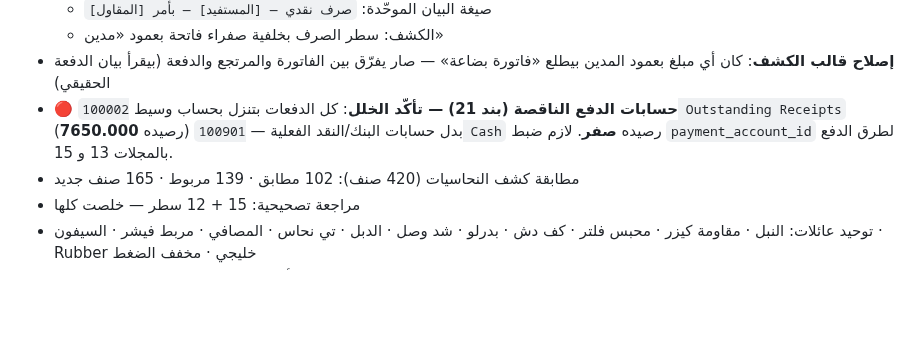
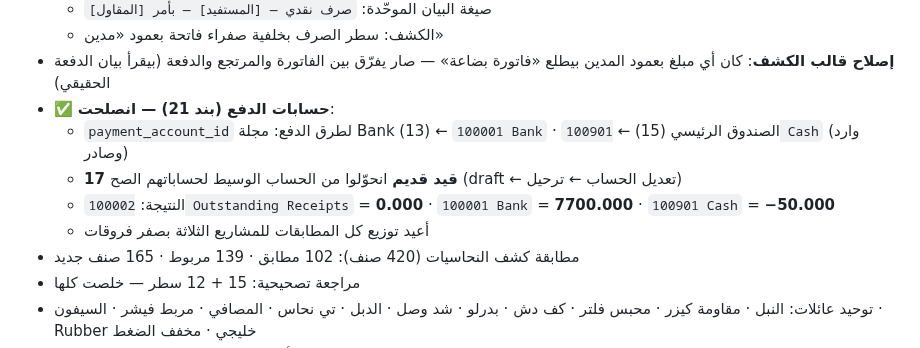
Before and after one commit to engineeringjo-dev/Fam-Bam, a Markdown page: قائمة_المهام.md, the part around the change. GitHub-like rendering; blank space fills up the shorter version.

Commit message:
إصلاح حسابات الدفع: الدفعات صارت تنزل على البنك والنقد مباشرة
- ضبط payment_account_id لمجلتي Bank والصندوق الرئيسي
- تحويل 17 قيد قديم من الحساب الوسيط 100002 لحساباتهم الصح
- Outstanding Receipts 0.000 | Bank 7700.000 | Cash -50.000
- إعادة توزيع المطابقات للمشاريع الثلاثة بصفر فروقات

Co-Authored-By: Claude Opus 5 <noreply@anthropic.com>
Claude-Session: https://claude.ai/code/session_01UQajWt2cBKp776XpEzaHTL

```diff
--- a/قائمة_المهام.md
+++ b/قائمة_المهام.md
@@ -330,7 +330,11 @@
   - صيغة البيان الموحّدة: `صرف نقدي — [المستفيد] — بأمر [المقاول]`
   - الكشف: سطر الصرف بخلفية صفراء فاتحة بعمود «مدين»
 - **إصلاح قالب الكشف**: كان أي مبلغ بعمود المدين بيطلع «فاتورة بضاعة» — صار يفرّق بين الفاتورة والمرتجع والدفعة (بيقرأ بيان الدفعة الحقيقي)
-- 🔴 **حسابات الدفع الناقصة (بند 21) — تأكّد الخلل**: كل الدفعات بتنزل بحساب وسيط `100002 Outstanding Receipts` (رصيده **7650.000**) بدل حسابات البنك/النقد الفعلية — `100901 Cash` رصيده **صفر**. لازم ضبط `payment_account_id` لطرق الدفع بالمجلات 13 و 15.
+- ✅ **حسابات الدفع (بند 21) — انصلحت**:
+  - `payment_account_id` لطرق الدفع: مجلة Bank (13) ← `100001 Bank` · الصندوق الرئيسي (15) ← `100901 Cash` (وارد وصادر)
+  - **17 قيد قديم** انحوّلوا من الحساب الوسيط لحساباتهم الصح (draft ← تعديل الحساب ← ترحيل)
+  - النتيجة: `100002 Outstanding Receipts` = **0.000** · `100001 Bank` = **7700.000** · `100901 Cash` = **−50.000**
+  - أعيد توزيع كل المطابقات للمشاريع الثلاثة بصفر فروقات
 - مطابقة كشف النحاسيات (420 صنف): 102 مطابق · 139 مربوط · 165 صنف جديد
 - مراجعة تصحيحية: 15 + 12 سطر — خلصت كلها
 - توحيد عائلات: النبل · مقاومة كيزر · محبس فلتر · كف دش · بدرلو · شد وصل · الدبل · تي نحاس · المصافي · مربط فيشر · السيفون · Rubber خليجي · مخفف الضغط
```
